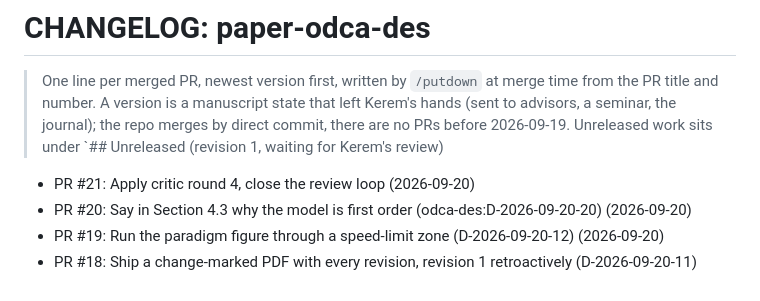
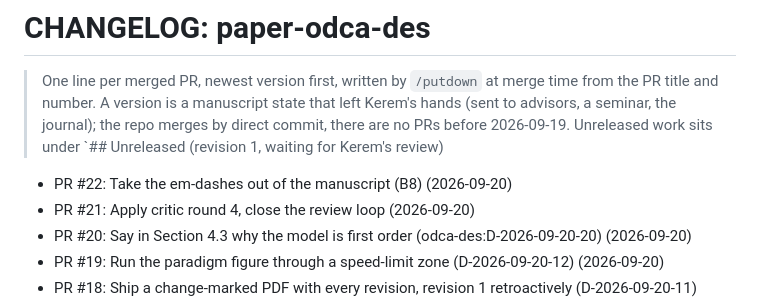
Before and after one commit to kdemirtas/paper-odca-des, a Markdown page: CHANGELOG.md, the part around the change. GitHub-like rendering.

Commit message:
paper-odca-des: CHANGELOG for PR #22
Co-Authored-By: Claude Opus 5 (1M context) <noreply@anthropic.com>

```diff
--- a/CHANGELOG.md
+++ b/CHANGELOG.md
@@ -1,6 +1,7 @@
 # CHANGELOG: paper-odca-des
 > One line per merged PR, newest version first, written by `/putdown` at merge time from the PR
 > title and number. A version is a manuscript state that left Kerem's hands (sent to advisors, a seminar, the journal); the repo merges by direct commit, there are no PRs before 2026-09-19. Unreleased work sits under `## Unreleased (revision 1, waiting for Kerem's review)
+- PR #22: Take the em-dashes out of the manuscript (B8) (2026-09-20)
 - PR #21: Apply critic round 4, close the review loop (2026-09-20)
 - PR #20: Say in Section 4.3 why the model is first order (odca-des:D-2026-09-20-20) (2026-09-20)
 - PR #19: Run the paradigm figure through a speed-limit zone (D-2026-09-20-12) (2026-09-20)
```
